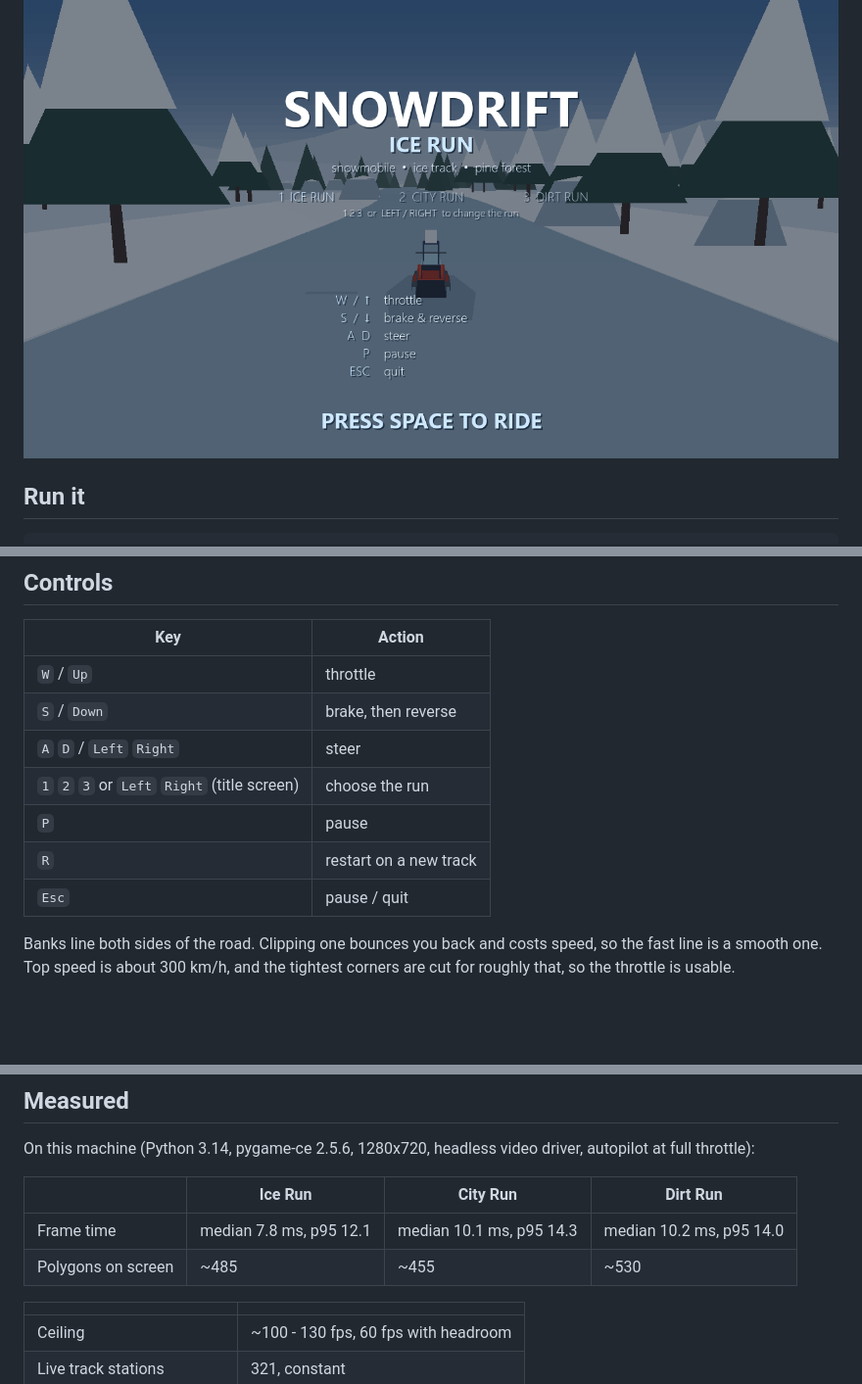
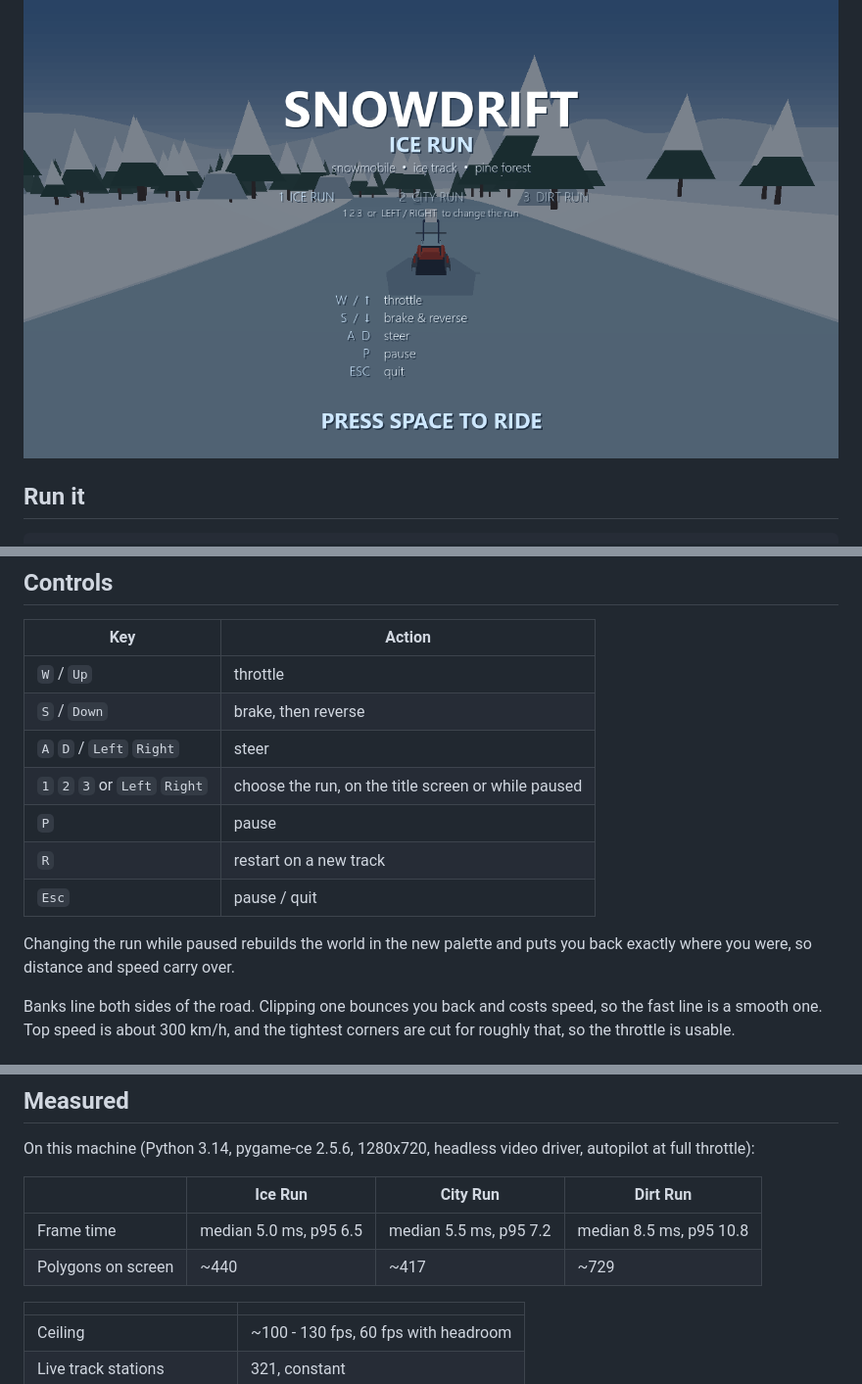
Before and after one commit to xFerrisx/snowsdrift, a Markdown page: README.md, 3 parts joined by grey strips. Shown at 98% size. GitHub-like rendering; pictures changed too: screenshots/title.png; blank space fills up the shorter version.

```diff
--- a/README.md
+++ b/README.md
@@ -37,10 +37,13 @@ Python 3.10+ and `pygame-ce`.
 | `W` / `Up` | throttle |
 | `S` / `Down` | brake, then reverse |
 | `A` `D` / `Left` `Right` | steer |
-| `1` `2` `3` or `Left` `Right` (title screen) | choose the run |
+| `1` `2` `3` or `Left` `Right` | choose the run, on the title screen or while paused |
 | `P` | pause |
 | `R` | restart on a new track |
 | `Esc` | pause / quit |
+
+Changing the run while paused rebuilds the world in the new palette and puts
+you back exactly where you were, so distance and speed carry over.
 
 Banks line both sides of the road. Clipping one bounces you back and costs
 speed, so the fast line is a smooth one. Top speed is about 300 km/h, and the
@@ -109,8 +114,8 @@ autopilot at full throttle):
 
 | | Ice Run | City Run | Dirt Run |
 | --- | --- | --- | --- |
-| Frame time | median 7.8 ms, p95 12.1 | median 10.1 ms, p95 14.3 | median 10.2 ms, p95 14.0 |
-| Polygons on screen | ~485 | ~455 | ~530 |
+| Frame time | median 5.0 ms, p95 6.5 | median 5.5 ms, p95 7.2 | median 8.5 ms, p95 10.8 |
+| Polygons on screen | ~440 | ~417 | ~729 |
 
 | | |
 | --- | --- |
```
Also changed, not shown: other parts of README.md (+6 -4 lines), screenshots/city.png, screenshots/dirt.png, screenshots/drift.png, 4 other files.
